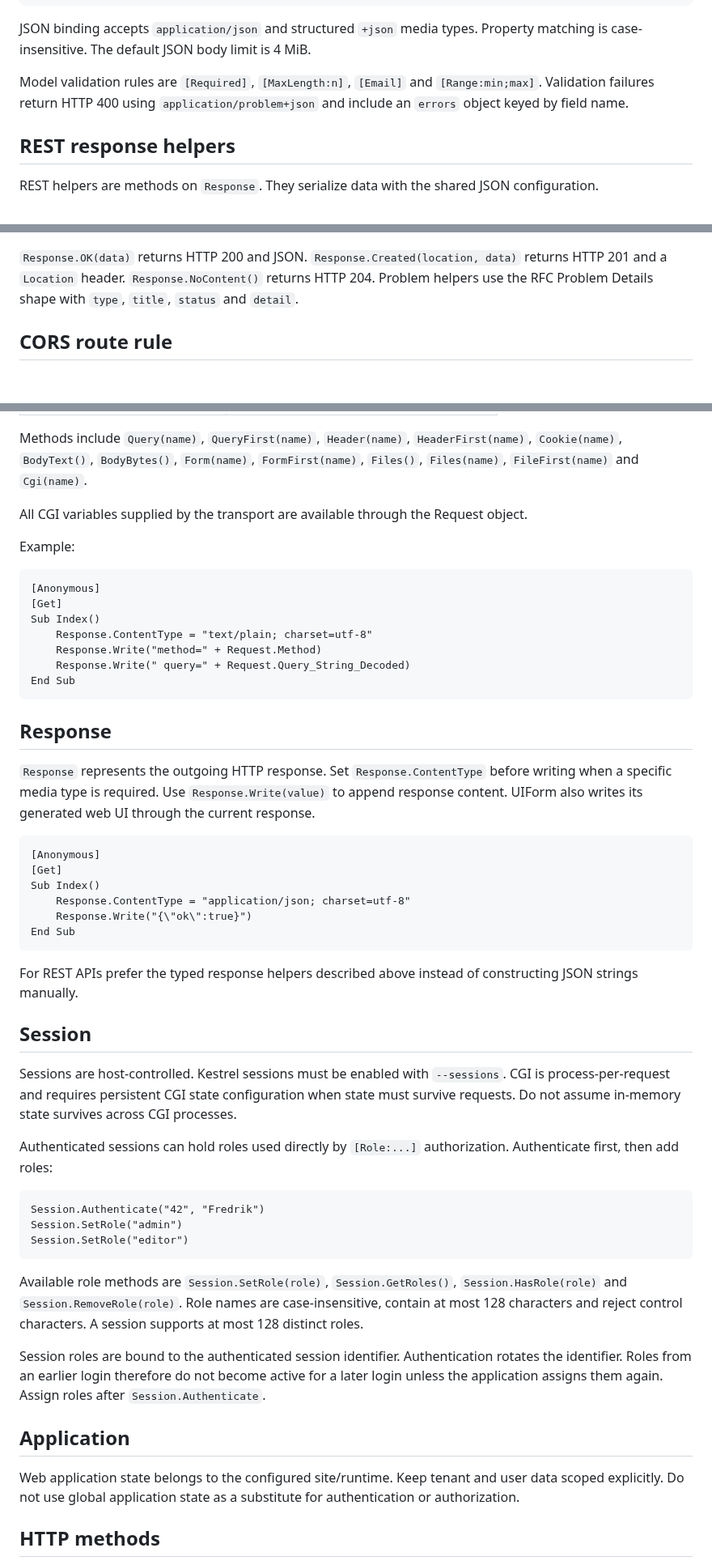
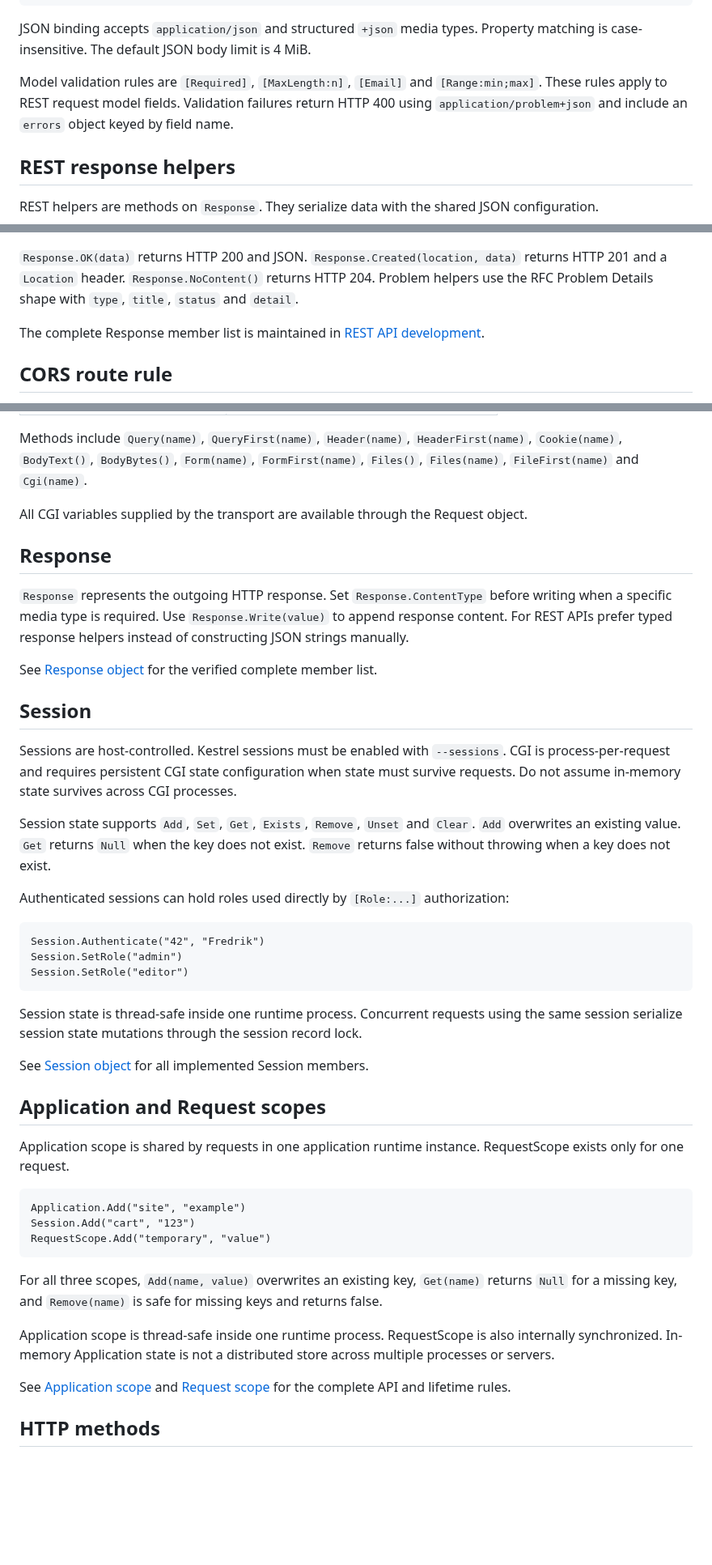
Before and after one commit to xpagedeveloper/XPscript, a Markdown page: docs/web.md, 3 parts joined by grey strips. Shown at 81% size. GitHub-like rendering; blank space fills up the shorter version.

Commit message:
Link verified REST and scope reference from web guide

````diff
--- a/docs/web.md
+++ b/docs/web.md
@@ -110,7 +114,7 @@ End Sub
 
 JSON binding accepts `application/json` and structured `+json` media types. Property matching is case-insensitive. The default JSON body limit is 4 MiB.
 
-Model validation rules are `[Required]`, `[MaxLength:n]`, `[Email]` and `[Range:min;max]`. Validation failures return HTTP 400 using `application/problem+json` and include an `errors` object keyed by field name.
+Model validation rules are `[Required]`, `[MaxLength:n]`, `[Email]` and `[Range:min;max]`. These rules apply to REST request model fields. Validation failures return HTTP 400 using `application/problem+json` and include an `errors` object keyed by field name.
 
 ## REST response helpers
 
@@ -130,6 +134,8 @@ Response.problem(400, "Invalid request", "Email is required")
 ```
 
 `Response.OK(data)` returns HTTP 200 and JSON. `Response.Created(location, data)` returns HTTP 201 and a `Location` header. `Response.NoContent()` returns HTTP 204. Problem helpers use the RFC Problem Details shape with `type`, `title`, `status` and `detail`.
+
+The complete Response member list is maintained in [REST API development](rest-api.md#response-object).
 
 ## CORS route rule
 
@@ -197,38 +203,19 @@ Methods include `Query(name)`, `QueryFirst(name)`, `Header(name)`, `HeaderFirst(
 
 All CGI variables supplied by the transport are available through the Request object.
 
-Example:
-
-```xpscript
-[Anonymous]
-[Get]
-Sub Index()
-    Response.ContentType = "text/plain; charset=utf-8"
-    Response.Write("method=" + Request.Method)
-    Response.Write(" query=" + Request.Query_String_Decoded)
-End Sub
-```
-
 ## Response
 
-`Response` represents the outgoing HTTP response. Set `Response.ContentType` before writing when a specific media type is required. Use `Response.Write(value)` to append response content. UIForm also writes its generated web UI through the current response.
+`Response` represents the outgoing HTTP response. Set `Response.ContentType` before writing when a specific media type is required. Use `Response.Write(value)` to append response content. For REST APIs prefer typed response helpers instead of constructing JSON strings manually.
 
-```xpscript
-[Anonymous]
-[Get]
-Sub Index()
-    Response.ContentType = "application/json; charset=utf-8"
-    Response.Write("{\"ok\":true}")
-End Sub
-```
-
-For REST APIs prefer the typed response helpers described above instead of constructing JSON strings manually.
+See [Response object](rest-api.md#response-object) for the verified complete member list.
 
 ## Session
 
 Sessions are host-controlled. Kestrel sessions must be enabled with `--sessions`. CGI is process-per-request and requires persistent CGI state configuration when state must survive requests. Do not assume in-memory state survives across CGI processes.
 
-Authenticated sessions can hold roles used directly by `[Role:...]` authorization. Authenticate first, then add roles:
+Session state supports `Add`, `Set`, `Get`, `Exists`, `Remove`, `Unset` and `Clear`. `Add` overwrites an existing value. `Get` returns `Null` when the key does not exist. `Remove` returns false without throwing when a key does not exist.
+
+Authenticated sessions can hold roles used directly by `[Role:...]` authorization:
 
 ```xpscript
 Session.Authenticate("42", "Fredrik")
@@ -236,13 +223,25 @@ Session.SetRole("admin")
 Session.SetRole("editor")
 ```
 
-Available role methods are `Session.SetRole(role)`, `Session.GetRoles()`, `Session.HasRole(role)` and `Session.RemoveRole(role)`. Role names are case-insensitive, contain at most 128 characters and reject control characters. A session supports at most 128 distinct roles.
+Session state is thread-safe inside one runtime process. Concurrent requests using the same session serialize session state mutations through the session record lock.
 
-Session roles are bound to the authenticated session identifier. Authentication rotates the identifier. Roles from an earlier login therefore do not become active for a later login unless the application assigns them again. Assign roles after `Session.Authenticate`.
+See [Session object](rest-api.md#session-object) for all implemented Session members.
 
-## Application
+## Application and Request scopes
 
-Web application state belongs to the configured site/runtime. Keep tenant and user data scoped explicitly. Do not use global application state as a substitute for authentication or authorization.
+Application scope is shared by requests in one application runtime instance. RequestScope exists only for one request.
+
+```xpscript
+Application.Add("site", "example")
+Session.Add("cart", "123")
+RequestScope.Add("temporary", "value")
+```
+
+For all three scopes, `Add(name, value)` overwrites an existing key, `Get(name)` returns `Null` for a missing key, and `Remove(name)` is safe for missing keys and returns false.
+
+Application scope is thread-safe inside one runtime process. RequestScope is also internally synchronized. In-memory Application state is not a distributed store across multiple processes or servers.
+
+See [Application scope](rest-api.md#application-scope) and [Request scope](rest-api.md#request-scope) for the complete API and lifetime rules.
 
 ## HTTP methods
 
````
Also changed, not shown: other parts of docs/web.md (+5 -1 lines).
